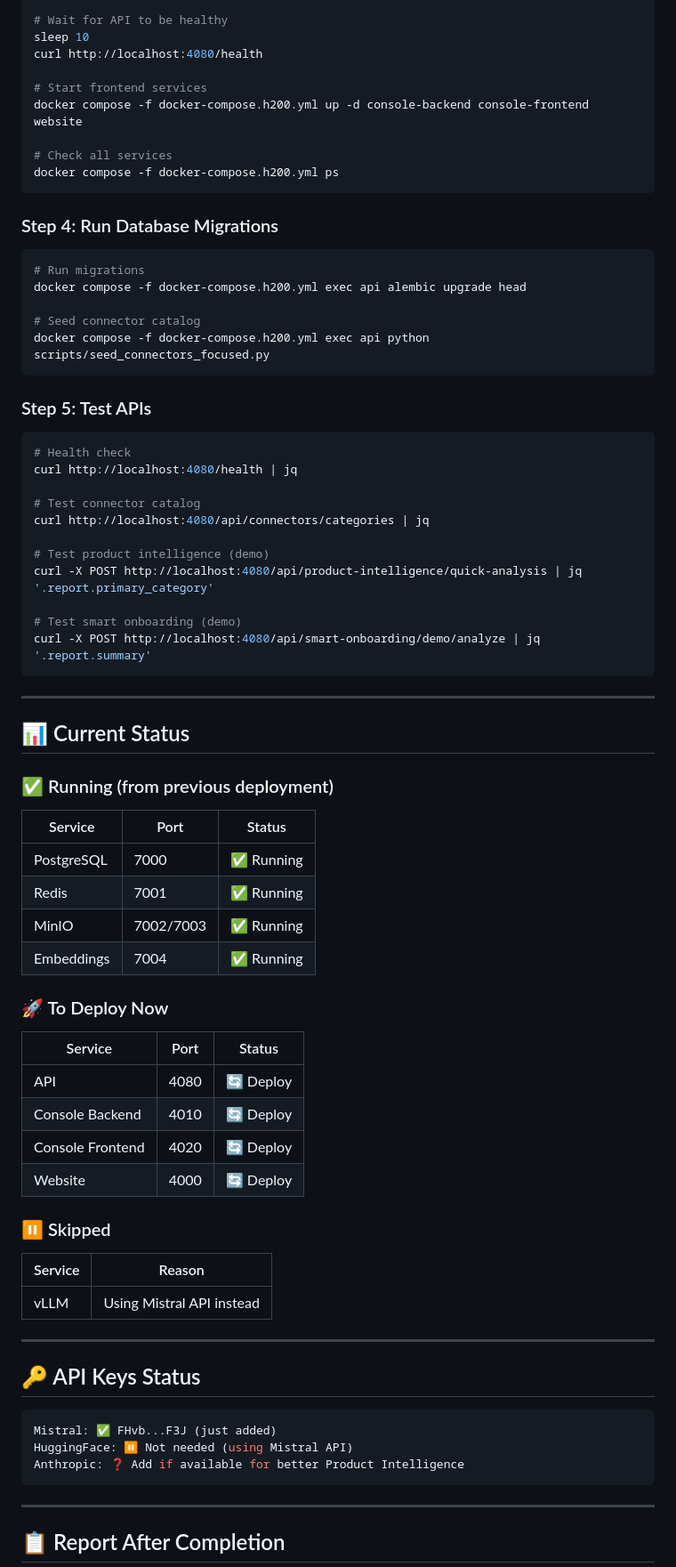
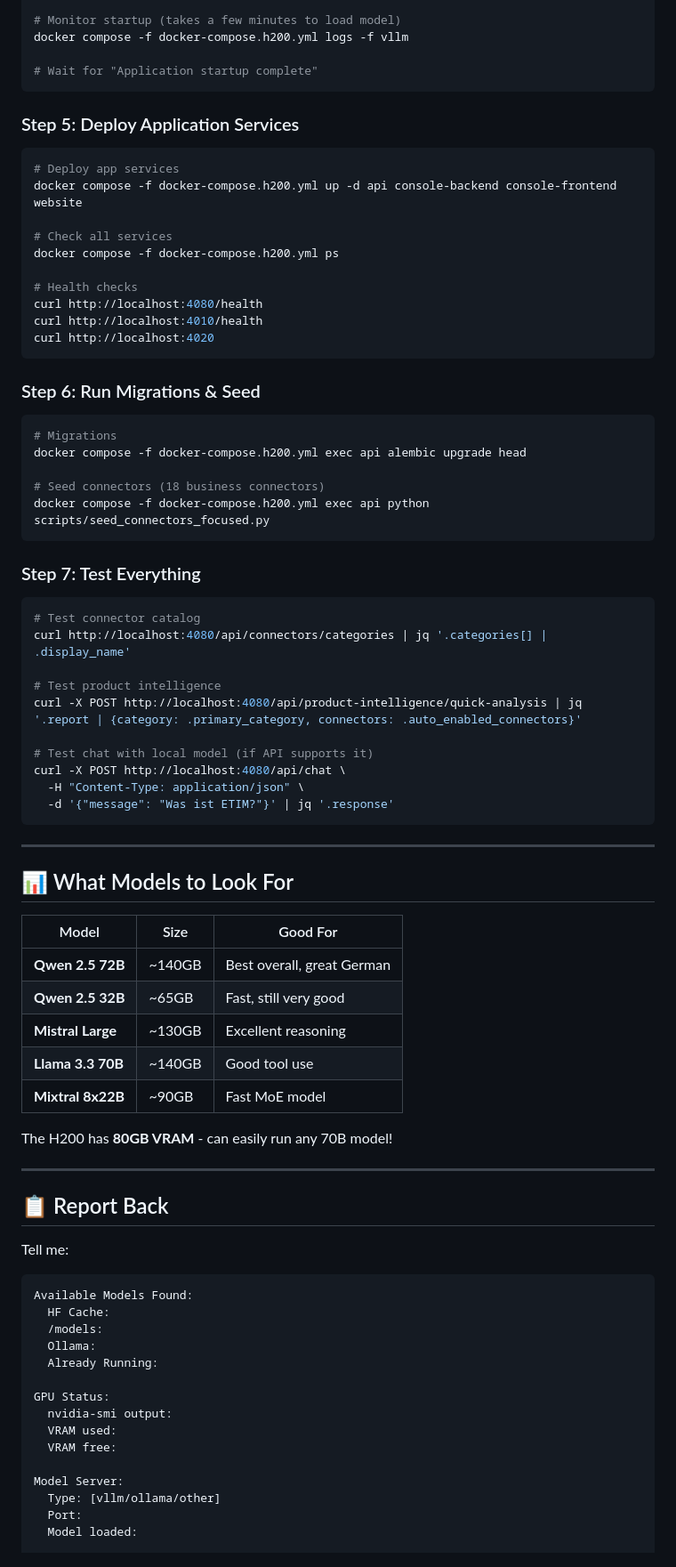
Before and after one commit to christoph-ui/OS, a Markdown page: Task.md, the part around one of its changes. Shown at 89% size. Drawn GitHub-style.

````diff
--- a/Task.md
+++ b/Task.md
@@ -43,77 +97,84 @@ docker compose -f docker-compose.h200.yml up -d api
 
-# Wait for API to be healthy
-sleep 10
-curl http://localhost:4080/health
+# Monitor startup (takes a few minutes to load model)
+docker compose -f docker-compose.h200.yml logs -f vllm
 
-# Start frontend services
-docker compose -f docker-compose.h200.yml up -d console-backend console-frontend website
+# Wait for "Application startup complete"
+```
+
+### Step 5: Deploy Application Services
+
+```bash
+# Deploy app services
+docker compose -f docker-compose.h200.yml up -d api console-backend console-frontend website
 
 # Check all services
 docker compose -f docker-compose.h200.yml ps
+
+# Health checks
+curl http://localhost:4080/health
+curl http://localhost:4010/health
+curl http://localhost:4020
 ```
 
-### Step 4: Run Database Migrations
+### Step 6: Run Migrations & Seed
 
 ```bash
-# Run migrations
+# Migrations
 docker compose -f docker-compose.h200.yml exec api alembic upgrade head
 
-# Seed connector catalog
+# Seed connectors (18 business connectors)
 docker compose -f docker-compose.h200.yml exec api python scripts/seed_connectors_focused.py
 ```
 
-### Step 5: Test APIs
+### Step 7: Test Everything
 
 ```bash
-# Health check
-curl http://localhost:4080/health | jq
+# Test connector catalog
+curl http://localhost:4080/api/connectors/categories | jq '.categories[] | .display_name'
 
-# Test connector catalog
-curl http://localhost:4080/api/connectors/categories | jq
+# Test product intelligence
+curl -X POST http://localhost:4080/api/product-intelligence/quick-analysis | jq '.report | {category: .primary_category, connectors: .auto_enabled_connectors}'
 
-# Test product intelligence (demo)
-curl -X POST http://localhost:4080/api/product-intelligence/quick-analysis | jq '.report.primary_category'
-
-# Test smart onboarding (demo)
-curl -X POST http://localhost:4080/api/smart-onboarding/demo/analyze | jq '.report.summary'
+# Test chat with local model (if API supports it)
+curl -X POST http://localhost:4080/api/chat \
+  -H "Content-Type: application/json" \
+  -d '{"message": "Was ist ETIM?"}' | jq '.response'
 ```
 
 ---
 
-## 📊 Current Status
+## 📊 What Models to Look For
 
-### ✅ Running (from previous deployment)
-| Service | Port | Status |
-|---------|------|--------|
-| PostgreSQL | 7000 | ✅ Running |
-| Redis | 7001 | ✅ Running |
-| MinIO | 7002/7003 | ✅ Running |
-| Embeddings | 7004 | ✅ Running |
+| Model | Size | Good For |
+|-------|------|----------|
+| **Qwen 2.5 72B** | ~140GB | Best overall, great German |
+| **Qwen 2.5 32B** | ~65GB | Fast, still very good |
+| **Mistral Large** | ~130GB | Excellent reasoning |
+| **Llama 3.3 70B** | ~140GB | Good tool use |
+| **Mixtral 8x22B** | ~90GB | Fast MoE model |
 
-### 🚀 To Deploy Now
-| Service | Port | Status |
-|---------|------|--------|
-| API | 4080 | 🔄 Deploy |
-| Console Backend | 4010 | 🔄 Deploy |
-| Console Frontend | 4020 | 🔄 Deploy |
-| Website | 4000 | 🔄 Deploy |
-
-### ⏸️ Skipped
-| Service | Reason |
-|---------|--------|
-| vLLM | Using Mistral API instead |
+The H200 has **80GB VRAM** - can easily run any 70B model!
 
 ---
 
-## 🔑 API Keys Status
+## 📋 Report Back
+
+Tell me:
 
 ```yaml
-Mistral: ✅ FHvb...F3J (just added)
-HuggingFace: ⏸️ Not needed (using Mistral API)
-Anthropic: ❓ Add if available for better Product Intelligence
-```
+Available Models Found:
+  HF Cache:
+  /models:
+  Ollama:
+  Already Running:
 
----
+GPU Status:
+  nvidia-smi output:
+  VRAM used:
+  VRAM free:
 
-## 📋 Report After Completion
+Model Server:
+  Type: [vllm/ollama/other]
+  Port:
+  Model loaded:
 
````
Also changed, not shown: other parts of Task.md (+79 -68 lines).
